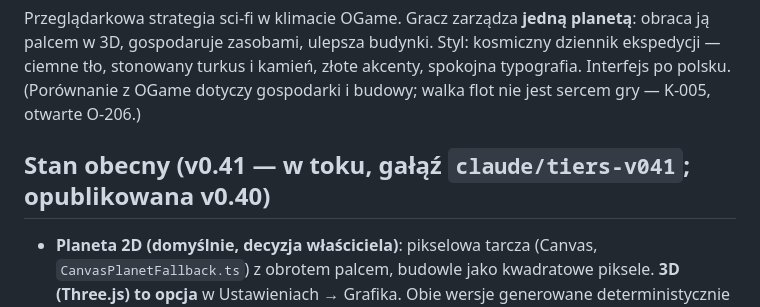
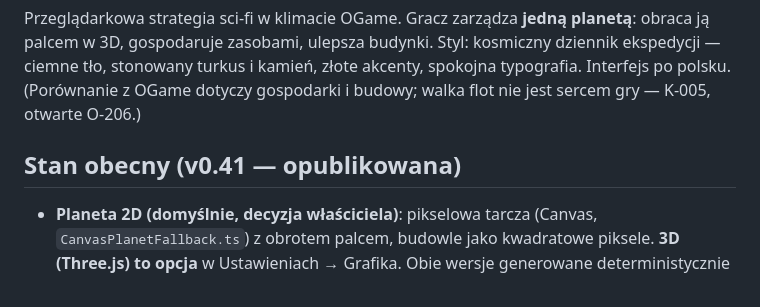
Before and after one commit to kol4t/Planet-forge, a Markdown page: CLAUDE.md, the part around the change. Rendered like a GitHub page.

Commit message:
v0.41 opublikowana
Co-Authored-By: Claude Opus 5.5 <noreply@anthropic.com>
Claude-Session: https://claude.ai/code/session_01Y2voTm1jURz7VhGzjuD4SW

```diff
--- a/CLAUDE.md
+++ b/CLAUDE.md
@@ -14,7 +14,7 @@ Jest głównym briefem technicznym. Decyzje: `docs/decisions.md`. Plan przebudow
 
 Przeglądarkowa strategia sci-fi w klimacie OGame. Gracz zarządza **jedną planetą**: obraca ją palcem w 3D, gospodaruje zasobami, ulepsza budynki. Styl: kosmiczny dziennik ekspedycji — ciemne tło, stonowany turkus i kamień, złote akcenty, spokojna typografia. Interfejs po polsku. (Porównanie z OGame dotyczy gospodarki i budowy; walka flot nie jest sercem gry — K-005, otwarte O-206.)
 
-## Stan obecny (v0.41 — w toku, gałąź `claude/tiers-v041`; opublikowana v0.40)
+## Stan obecny (v0.41 — opublikowana)
 
 - **Planeta 2D (domyślnie, decyzja właściciela)**: pikselowa tarcza (Canvas, `CanvasPlanetFallback.ts`) z obrotem palcem, budowle jako kwadratowe piksele. **3D (Three.js) to opcja** w Ustawieniach → Grafika. Obie wersje generowane deterministycznie z **seeda**: ląd, ocean, chmury, atmosfera, gwiazdy. Obrót palcem z bezwładnością, powolny autoobrót.
 - **Przybliżanie dwoma palcami** (0,8×–3,5× od v0.25, płynne; `game/ui/gestures.ts` → `PlanetDisplay.setZoom`); w 2D ostre piksele przy zbliżeniu.
```
